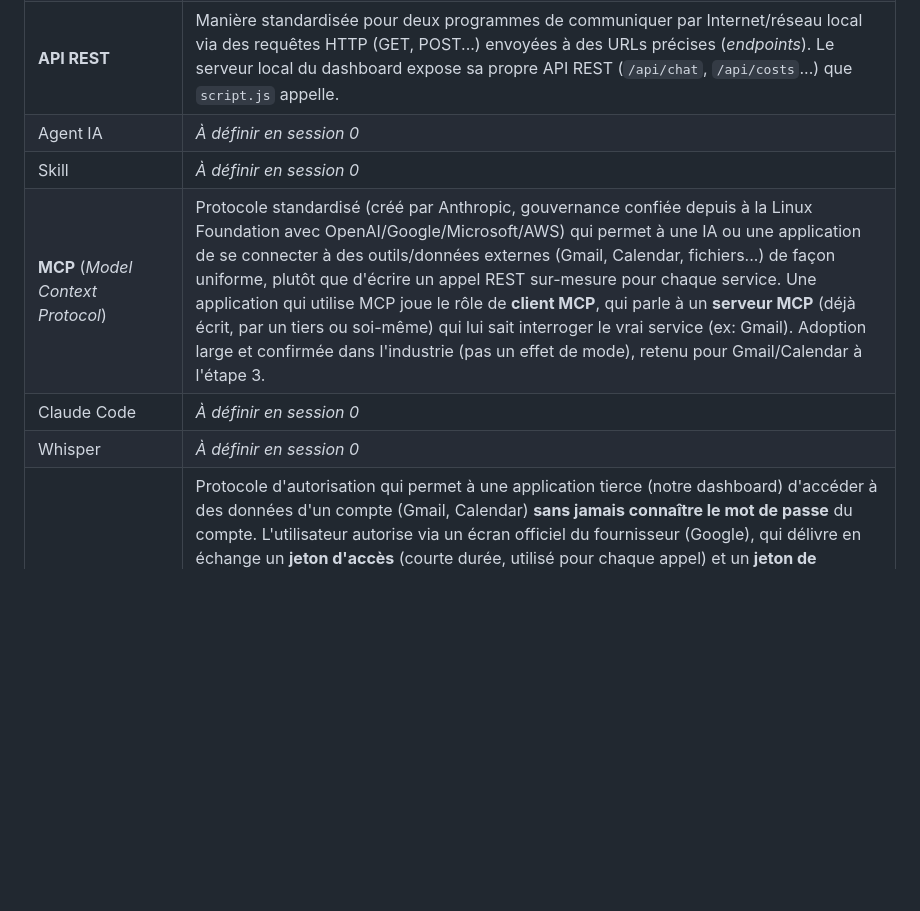
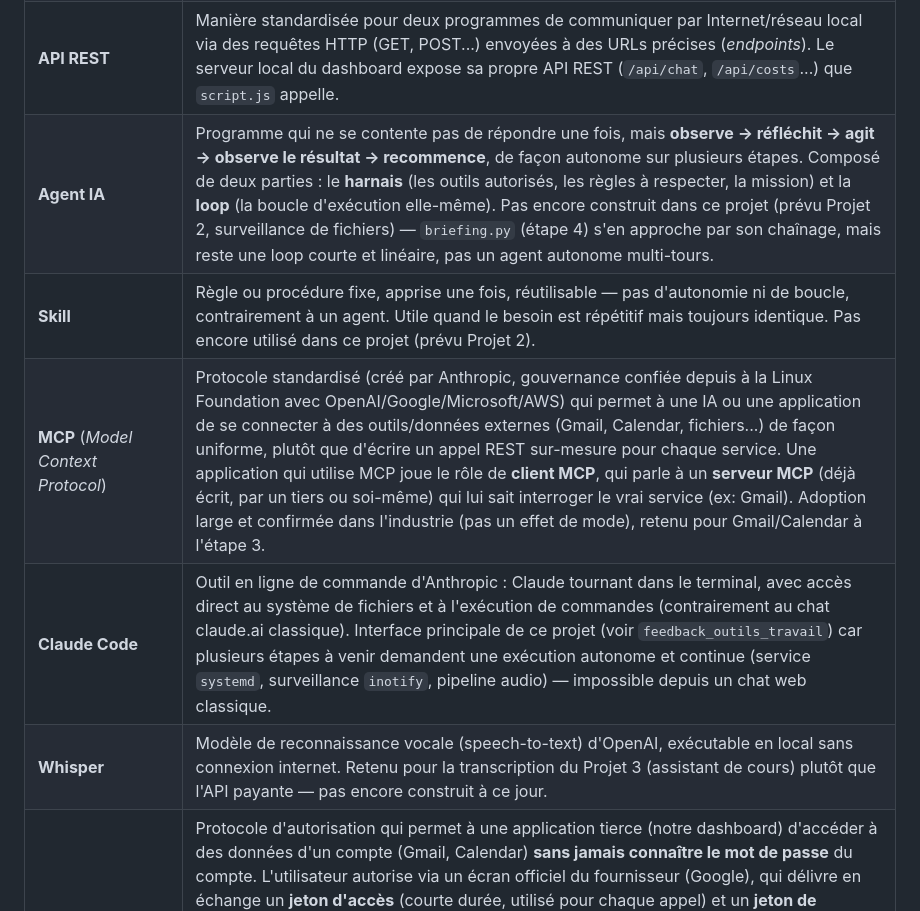
Before and after one commit to BatisteMuletta/assistant-ia, a Markdown page: carnet_apprentissage.md, the part around one of its changes. Drawn GitHub-style; blank space fills up the shorter version.

```diff
--- a/carnet_apprentissage.md
+++ b/carnet_apprentissage.md
@@ -126,11 +126,11 @@ Commandes de vérification (à refaire sur une nouvelle machine, ne jamais suppo
 | **LLM** (*Large Language Model*) | Modèle de langage entraîné sur d'énormes quantités de texte, capable de générer du texte en réponse à un prompt. Claude et Llama (via Ollama) en sont deux exemples — l'un hébergé (API payante), l'autre exécutable en local (gratuit). |
 | **Prompt** | Le texte envoyé à Claude pour formuler une demande. Un bon prompt précise le contexte et le format attendu, donne des exemples (positifs/négatifs), et peut demander un raisonnement étape par étape pour les tâches complexes. |
 | **API REST** | Manière standardisée pour deux programmes de communiquer par Internet/réseau local via des requêtes HTTP (GET, POST...) envoyées à des URLs précises (*endpoints*). Le serveur local du dashboard expose sa propre API REST (`/api/chat`, `/api/costs`...) que `script.js` appelle. |
-| Agent IA | *À définir en session 0* |
-| Skill | *À définir en session 0* |
+| **Agent IA** | Programme qui ne se contente pas de répondre une fois, mais **observe → réfléchit → agit → observe le résultat → recommence**, de façon autonome sur plusieurs étapes. Composé de deux parties : le **harnais** (les outils autorisés, les règles à respecter, la mission) et la **loop** (la boucle d'exécution elle-même). Pas encore construit dans ce projet (prévu Projet 2, surveillance de fichiers) — `briefing.py` (étape 4) s'en approche par son chaînage, mais reste une loop courte et linéaire, pas un agent autonome multi-tours. |
+| **Skill** | Règle ou procédure fixe, apprise une fois, réutilisable — pas d'autonomie ni de boucle, contrairement à un agent. Utile quand le besoin est répétitif mais toujours identique. Pas encore utilisé dans ce projet (prévu Projet 2). |
 | **MCP** (*Model Context Protocol*) | Protocole standardisé (créé par Anthropic, gouvernance confiée depuis à la Linux Foundation avec OpenAI/Google/Microsoft/AWS) qui permet à une IA ou une application de se connecter à des outils/données externes (Gmail, Calendar, fichiers...) de façon uniforme, plutôt que d'écrire un appel REST sur-mesure pour chaque service. Une application qui utilise MCP joue le rôle de **client MCP**, qui parle à un **serveur MCP** (déjà écrit, par un tiers ou soi-même) qui lui sait interroger le vrai service (ex: Gmail). Adoption large et confirmée dans l'industrie (pas un effet de mode), retenu pour Gmail/Calendar à l'étape 3. |
-| Claude Code | *À définir en session 0* |
-| Whisper | *À définir en session 0* |
+| **Claude Code** | Outil en ligne de commande d'Anthropic : Claude tournant dans le terminal, avec accès direct au système de fichiers et à l'exécution de commandes (contrairement au chat claude.ai classique). Interface principale de ce projet (voir `feedback_outils_travail`) car plusieurs étapes à venir demandent une exécution autonome et continue (service `systemd`, surveillance `inotify`, pipeline audio) — impossible depuis un chat web classique. |
+| **Whisper** | Modèle de reconnaissance vocale (speech-to-text) d'OpenAI, exécutable en local sans connexion internet. Retenu pour la transcription du Projet 3 (assistant de cours) plutôt que l'API payante — pas encore construit à ce jour. |
 | **OAuth** | Protocole d'autorisation qui permet à une application tierce (notre dashboard) d'accéder à des données d'un compte (Gmail, Calendar) **sans jamais connaître le mot de passe** du compte. L'utilisateur autorise via un écran officiel du fournisseur (Google), qui délivre en échange un **jeton d'accès** (courte durée, utilisé pour chaque appel) et un **jeton de rafraîchissement** (longue durée, permet de renouveler l'accès automatiquement sans redemander l'autorisation) — l'autorisation se fait une fois, puis reste persistante, même principe que `gh auth login` pour GitHub. La **portée (scope)** du jeton limite précisément ce qu'il permet de faire — une vraie garantie technique, appliquée par Google lui-même, pas juste une règle de design côté interface. Scope réellement utilisé pour Gmail dans ce projet : `gmail.modify` (lecture + envoi + labels + suppression), plus large que le `gmail.compose` initialement prévu — voir Session 6 pour le pourquoi de cet écart assumé. |
 | **notify-send** | Commande Linux qui affiche une notification native du système (bulle en haut de l'écran sur Ubuntu), indépendante de toute application ouverte — utilisée ici pour alerter des mails urgents même quand le dashboard n'est pas ouvert dans le navigateur. N'existe pas sous Windows (équivalent à trouver lors de la migration prévue). |
 | **Dégradation silencieuse (silent failure)** | Un code qui, face à une erreur, continue de fonctionner avec un résultat par défaut plutôt que de planter ou d'afficher une erreur visible. Volontaire et utile pour ne pas casser tout un dashboard à cause d'une seule fonctionnalité IA en panne — mais peut aussi cacher une vraie panne si rien n'indique que le résultat affiché n'est pas fiable (rencontré avec le tri Gmail quand Ollama était arrêté sans que rien ne le signale dans l'interface). |
```
Also changed, not shown: other parts of carnet_apprentissage.md (+25 -0 lines).
